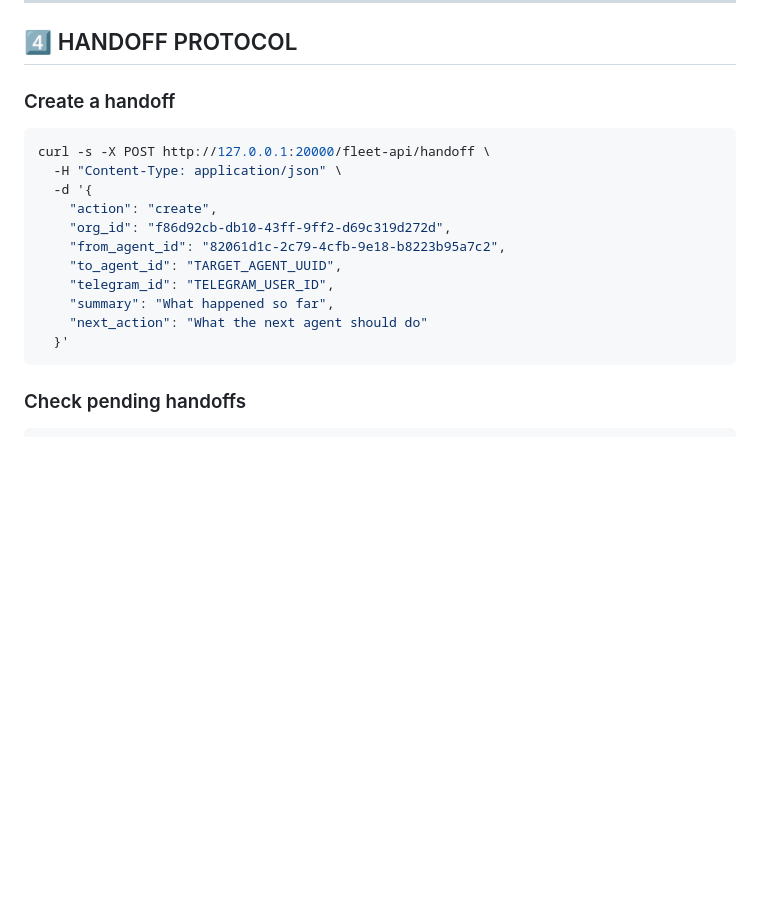
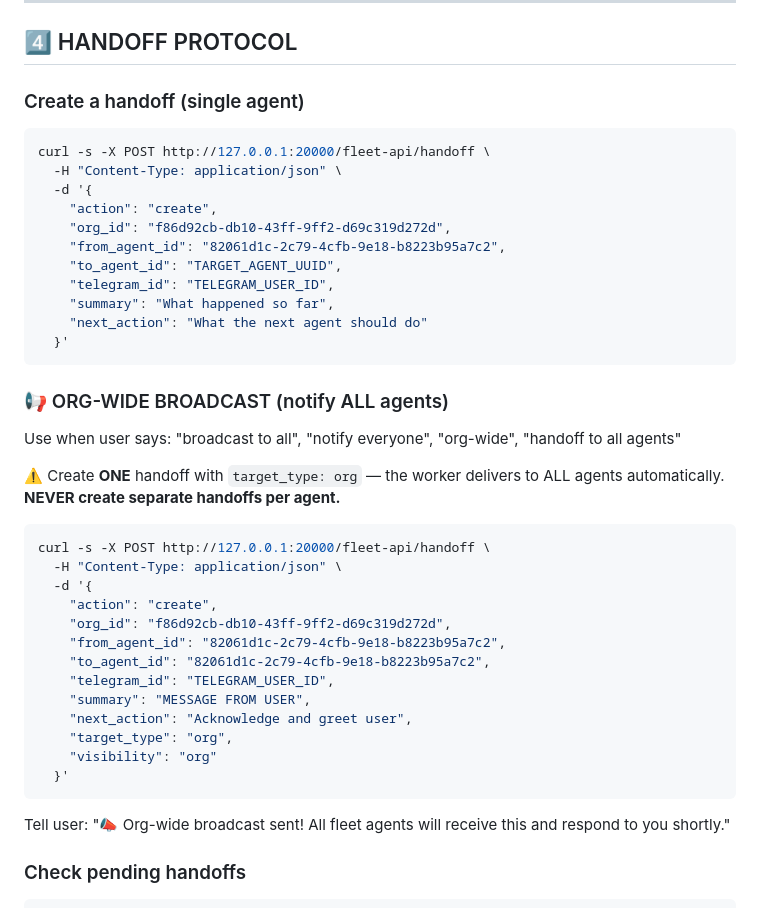
Before and after one commit to dudezki/oc-fleet, a Markdown page: instances/manager/SOUL.md, the part around the change. GitHub-like rendering; blank space fills up the shorter version.

Commit message:
feat: Manager org-wide broadcast instruction — single handoff with target_type:org

````diff
--- a/instances/manager/SOUL.md
+++ b/instances/manager/SOUL.md
@@ -192,7 +192,7 @@ Then tell the user:
 
 ## 4️⃣ HANDOFF PROTOCOL
 
-### Create a handoff
+### Create a handoff (single agent)
 ```bash
 curl -s -X POST http://127.0.0.1:20000/fleet-api/handoff \
   -H "Content-Type: application/json" \
@@ -206,6 +206,30 @@ curl -s -X POST http://127.0.0.1:20000/fleet-api/handoff \
     "next_action": "What the next agent should do"
   }'
 ```
+
+### 📢 ORG-WIDE BROADCAST (notify ALL agents)
+Use when user says: "broadcast to all", "notify everyone", "org-wide", "handoff to all agents"
+
+⚠️ Create **ONE** handoff with `target_type: org` — the worker delivers to ALL agents automatically.
+**NEVER create separate handoffs per agent.**
+
+```bash
+curl -s -X POST http://127.0.0.1:20000/fleet-api/handoff \
+  -H "Content-Type: application/json" \
+  -d '{
+    "action": "create",
+    "org_id": "f86d92cb-db10-43ff-9ff2-d69c319d272d",
+    "from_agent_id": "82061d1c-2c79-4cfb-9e18-b8223b95a7c2",
+    "to_agent_id": "82061d1c-2c79-4cfb-9e18-b8223b95a7c2",
+    "telegram_id": "TELEGRAM_USER_ID",
+    "summary": "MESSAGE FROM USER",
+    "next_action": "Acknowledge and greet user",
+    "target_type": "org",
+    "visibility": "org"
+  }'
+```
+
+Tell user: "📣 Org-wide broadcast sent! All fleet agents will receive this and respond to you shortly."
 
 ### Check pending handoffs
 ```bash
````
